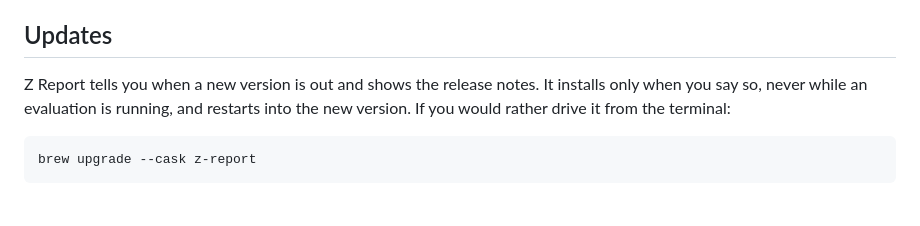
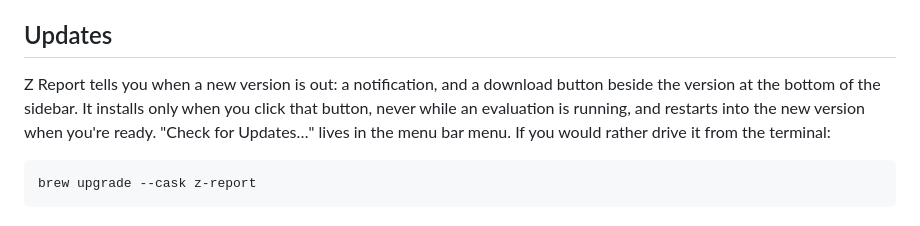
Before and after one commit to alikayhan/z-report, a Markdown page: packaging/z-report-releases/README.md, the part around the change. GitHub-like rendering.

Commit message:
Describe the sidebar update flow in the releases README (#24)

````diff
--- a/packaging/z-report-releases/README.md
+++ b/packaging/z-report-releases/README.md
@@ -105,9 +105,11 @@ data** in Settings erases everything.
 
 ## Updates
 
-Z Report tells you when a new version is out and shows the release notes. It installs
-only when you say so, never while an evaluation is running, and restarts into the new
-version. If you would rather drive it from the terminal:
+Z Report tells you when a new version is out: a notification, and a download button
+beside the version at the bottom of the sidebar. It installs only when you click that
+button, never while an evaluation is running, and restarts into the new version when
+you're ready. "Check for Updates…" lives in the menu bar menu. If you would rather drive
+it from the terminal:
 
 ```sh
 brew upgrade --cask z-report
````
